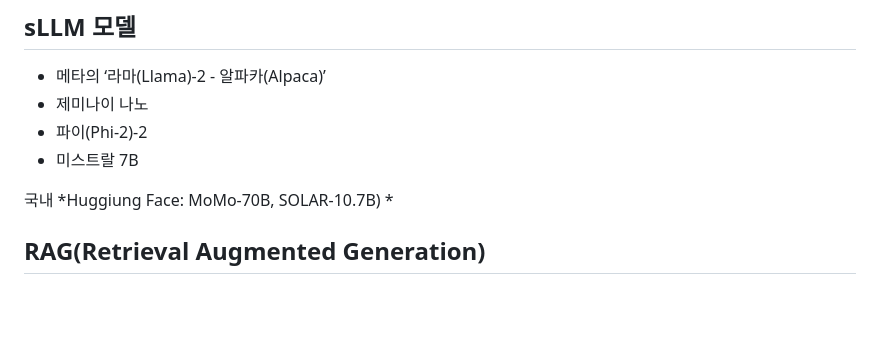
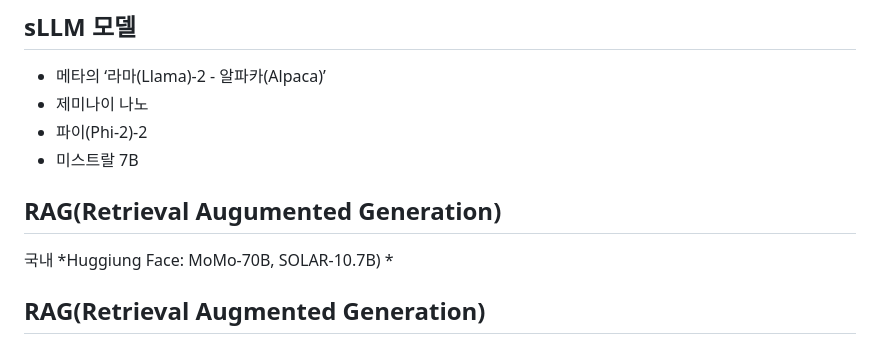
Before and after one commit to jaegon-kim/python_study, a Markdown page: README.md, the part around the change. Rendered like a GitHub page; blank space fills up the shorter version.

```diff
--- a/README.md
+++ b/README.md
@@ -275,6 +275,8 @@ https://ariz1623.tistory.com/312
 * 파이(Phi-2)-2
 * 미스트랄 7B
 
+## RAG(Retrieval Augumented Generation)
+
 국내
 *Huggiung Face: MoMo-70B, SOLAR-10.7B)
 *
```
